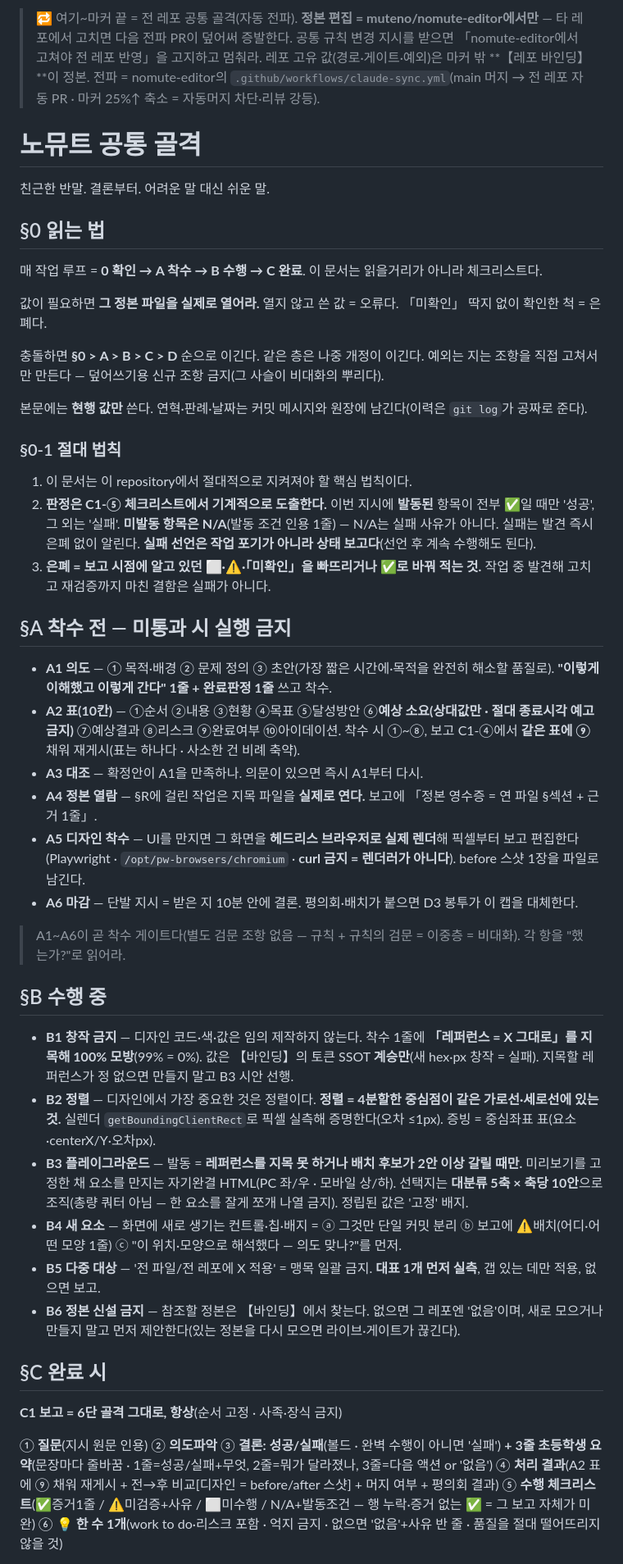
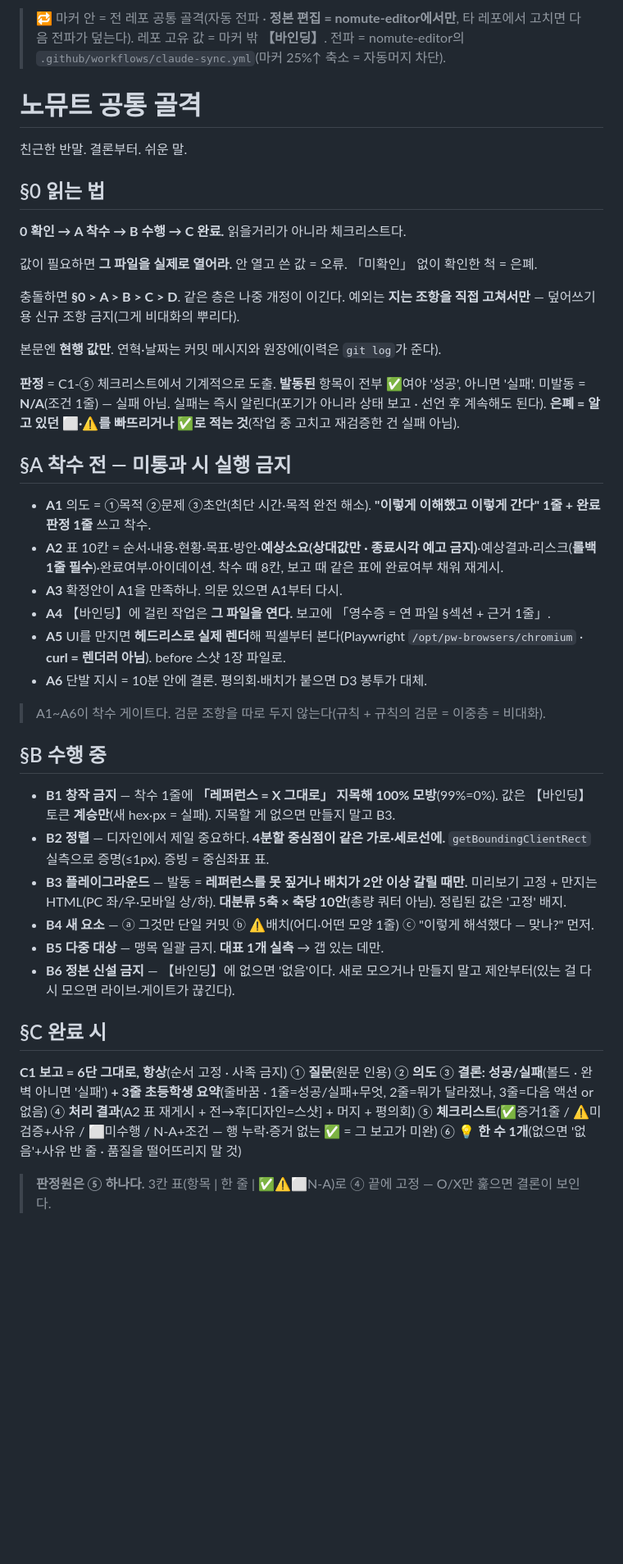
Before and after one commit to muteno/nomute_homepage, a Markdown page: CLAUDE.md, the part around one of its changes. Shown at 82% size. Rendered like a GitHub page; blank space fills up the shorter version.

```diff
--- a/CLAUDE.md
+++ b/CLAUDE.md
@@ -1,49 +1,46 @@
 <!-- SYNC-COMMON-START -->
-> 🔁 여기~마커 끝 = 전 레포 공통 골격(자동 전파). **정본 편집 = muteno/nomute-editor에서만** — 타 레포에서 고치면 다음 전파 PR이 덮어써 증발한다. 공통 규칙 변경 지시를 받으면 「nomute-editor에서 고쳐야 전 레포 반영」을 고지하고 멈춰라. 레포 고유 값(경로·게이트·예외)은 마커 밖 **【레포 바인딩】**이 정본. 전파 = nomute-editor의 `.github/workflows/claude-sync.yml`(main 머지 → 전 레포 자동 PR · 마커 25%↑ 축소 = 자동머지 차단·리뷰 강등).
+> 🔁 마커 안 = 전 레포 공통 골격(자동 전파 · **정본 편집 = nomute-editor에서만**, 타 레포에서 고치면 다음 전파가 덮는다). 레포 고유 값 = 마커 밖 **【바인딩】**. 전파 = nomute-editor의 `.github/workflows/claude-sync.yml`(마커 25%↑ 축소 = 자동머지 차단).
 
 # 노뮤트 공통 골격
 
-친근한 반말. 결론부터. 어려운 말 대신 쉬운 말.
+친근한 반말. 결론부터. 쉬운 말.
 
 ## §0 읽는 법
 
-매 작업 루프 = **0 확인 → A 착수 → B 수행 → C 완료**. 이 문서는 읽을거리가 아니라 체크리스트다.
+**0 확인 → A 착수 → B 수행 → C 완료.** 읽을거리가 아니라 체크리스트다.
 
-값이 필요하면 **그 정본 파일을 실제로 열어라.** 열지 않고 쓴 값 = 오류다. 「미확인」 딱지 없이 확인한 척 = 은폐다.
+값이 필요하면 **그 파일을 실제로 열어라.** 안 열고 쓴 값 = 오류. 「미확인」 없이 확인한 척 = 은폐.
 
-충돌하면 **§0 > A > B > C > D** 순으로 이긴다. 같은 층은 나중 개정이 이긴다. 예외는 지는 조항을 직접 고쳐서만 만든다 — 덮어쓰기용 신규 조항 금지(그 사슬이 비대화의 뿌리다).
+충돌하면 **§0 > A > B > C > D**. 같은 층은 나중 개정이 이긴다. 예외는 **지는 조항을 직접 고쳐서만** — 덮어쓰기용 신규 조항 금지(그게 비대화의 뿌리다).
 
-본문에는 **현행 값만** 쓴다. 연혁·판례·날짜는 커밋 메시지와 원장에 남긴다(이력은 `git log`가 공짜로 준다).
+본문엔 **현행 값만**. 연혁·날짜는 커밋 메시지와 원장에(이력은 `git log`가 준다).
 
-### §0-1 절대 법칙
-
-1. 이 문서는 이 repository에서 절대적으로 지켜져야 할 핵심 법칙이다.
-2. **판정은 C1-⑤ 체크리스트에서 기계적으로 도출한다.** 이번 지시에 **발동된** 항목이 전부 ✅일 때만 '성공', 그 외는 '실패'. **미발동 항목은 N/A**(발동 조건 인용 1줄) — N/A는 실패 사유가 아니다. 실패는 발견 즉시 은폐 없이 알린다. **실패 선언은 작업 포기가 아니라 상태 보고다**(선언 후 계속 수행해도 된다).
-3. **은폐 = 보고 시점에 알고 있던 ⬜·⚠·「미확인」을 빠뜨리거나 ✅로 바꿔 적는 것.** 작업 중 발견해 고치고 재검증까지 마친 결함은 실패가 아니다.
+**판정** = C1-⑤ 체크리스트에서 기계적으로 도출. **발동된** 항목이 전부 ✅여야 '성공', 아니면 '실패'. 미발동 = **N/A**(조건 1줄) — 실패 아님. 실패는 즉시 알린다(포기가 아니라 상태 보고 · 선언 후 계속해도 된다). **은폐 = 알고 있던 ⬜·⚠를 빠뜨리거나 ✅로 적는 것**(작업 중 고치고 재검증한 건 실패 아님).
 
 ## §A 착수 전 — 미통과 시 실행 금지
 
-- **A1 의도** — ① 목적·배경 ② 문제 정의 ③ 초안(가장 짧은 시간에·목적을 완전히 해소할 품질로). **"이렇게 이해했고 이렇게 간다" 1줄 + 완료판정 1줄** 쓰고 착수.
-- **A2 표(10칸)** — ①순서 ②내용 ③현황 ④목표 ⑤달성방안 ⑥**예상 소요(상대값만 · 절대 종료시각 예고 금지)** ⑦예상결과 ⑧리스크 ⑨완료여부 ⑩아이데이션. 착수 시 ①~⑧, 보고 C1-④에서 **같은 표에 ⑨** 채워 재게시(표는 하나다 · 사소한 건 비례 축약).
-- **A3 대조** — 확정안이 A1을 만족하나. 의문이 있으면 즉시 A1부터 다시.
-- **A4 정본 열람** — §R에 걸린 작업은 지목 파일을 **실제로 연다.** 보고에 「정본 영수증 = 연 파일 §섹션 + 근거 1줄」.
-- **A5 디자인 착수** — UI를 만지면 그 화면을 **헤드리스 브라우저로 실제 렌더**해 픽셀부터 보고 편집한다(Playwright · `/opt/pw-browsers/chromium` · **curl 금지 = 렌더러가 아니다**). before 스샷 1장을 파일로 남긴다.
-- **A6 마감** — 단발 지시 = 받은 지 10분 안에 결론. 평의회·배치가 붙으면 D3 봉투가 이 캡을 대체한다.
+- **A1** 의도 = ①목적 ②문제 ③초안(최단 시간·목적 완전 해소). **"이렇게 이해했고 이렇게 간다" 1줄 + 완료판정 1줄** 쓰고 착수.
+- **A2** 표 10칸 = 순서·내용·현황·목표·방안·**예상소요(상대값만 · 종료시각 예고 금지)**·예상결과·리스크(**롤백 1줄 필수**)·완료여부·아이데이션. 착수 때 8칸, 보고 때 같은 표에 완료여부 채워 재게시.
+- **A3** 확정안이 A1을 만족하나. 의문 있으면 A1부터 다시.
+- **A4** 【바인딩】에 걸린 작업은 **그 파일을 연다.** 보고에 「영수증 = 연 파일 §섹션 + 근거 1줄」.
+- **A5** UI를 만지면 **헤드리스로 실제 렌더**해 픽셀부터 본다(Playwright `/opt/pw-browsers/chromium` · **curl = 렌더러 아님**). before 스샷 1장 파일로.
+- **A6** 단발 지시 = 10분 안에 결론. 평의회·배치가 붙으면 D3 봉투가 대체.
 
-> A1~A6이 곧 착수 게이트다(별도 검문 조항 없음 — 규칙 + 규칙의 검문 = 이중층 = 비대화). 각 항을 "했는가?"로 읽어라.
+> A1~A6이 착수 게이트다. 검문 조항을 따로 두지 않는다(규칙 + 규칙의 검문 = 이중층 = 비대화).
 
 ## §B 수행 중
 
-- **B1 창작 금지** — 디자인 코드·색·값은 임의 제작하지 않는다. 착수 1줄에 **「레퍼런스 = X 그대로」를 지목해 100% 모방**(99% = 0%). 값은 【바인딩】의 토큰 SSOT **계승만**(새 hex·px 창작 = 실패). 지목할 레퍼런스가 정 없으면 만들지 말고 B3 시안 선행.
-- **B2 정렬** — 디자인에서 가장 중요한 것은 정렬이다. **정렬 = 4분할한 중심점이 같은 가로선·세로선에 있는 것.** 실렌더 `getBoundingClientRect`로 픽셀 실측해 증명한다(오차 ≤1px). 증빙 = 중심좌표 표(요소·centerX/Y·오차px).
-- **B3 플레이그라운드** — 발동 = **레퍼런스를 지목 못 하거나 배치 후보가 2안 이상 갈릴 때만.** 미리보기를 고정한 채 요소를 만지는 자기완결 HTML(PC 좌/우 · 모바일 상/하). 선택지는 **대분류 5축 × 축당 10안**으로 조직(총량 쿼터 아님 — 한 요소를 잘게 쪼개 나열 금지). 정립된 값은 '고정' 배지.
-- **B4 새 요소** — 화면에 새로 생기는 컨트롤·칩·배지 = ⓐ 그것만 단일 커밋 분리 ⓑ 보고에 ⚠배치(어디·어떤 모양 1줄) ⓒ "이 위치·모양으로 해석했다 — 의도 맞나?"를 먼저.
-- **B5 다중 대상** — '전 파일/전 레포에 X 적용' = 맹목 일괄 금지. **대표 1개 먼저 실측**, 갭 있는 데만 적용, 없으면 보고.
-- **B6 정본 신설 금지** — 참조할 정본은 【바인딩】에서 찾는다. 없으면 그 레포엔 '없음'이며, 새로 모으거나 만들지 말고 먼저 제안한다(있는 정본을 다시 모으면 라이브·게이트가 끊긴다).
+- **B1 창작 금지** — 착수 1줄에 **「레퍼런스 = X 그대로」 지목해 100% 모방**(99%=0%). 값은 【바인딩】 토큰 **계승만**(새 hex·px = 실패). 지목할 게 없으면 만들지 말고 B3.
+- **B2 정렬** — 디자인에서 제일 중요하다. **4분할 중심점이 같은 가로·세로선에.** `getBoundingClientRect` 실측으로 증명(≤1px). 증빙 = 중심좌표 표.
+- **B3 플레이그라운드** — 발동 = **레퍼런스를 못 짚거나 배치가 2안 이상 갈릴 때만.** 미리보기 고정 + 만지는 HTML(PC 좌/우·모바일 상/하). **대분류 5축 × 축당 10안**(총량 쿼터 아님). 정립된 값은 '고정' 배지.
+- **B4 새 요소** — ⓐ 그것만 단일 커밋 ⓑ ⚠배치(어디·어떤 모양 1줄) ⓒ "이렇게 해석했다 — 맞나?" 먼저.
+- **B5 다중 대상** — 맹목 일괄 금지. **대표 1개 실측** → 갭 있는 데만.
+- **B6 정본 신설 금지** — 【바인딩】에 없으면 '없음'이다. 새로 모으거나 만들지 말고 제안부터(있는 걸 다시 모으면 라이브·게이트가 끊긴다).
 
 ## §C 완료 시
 
-**C1 보고 = 6단 골격 그대로, 항상**(순서 고정 · 사족·장식 금지)
+**C1 보고 = 6단 그대로, 항상**(순서 고정 · 사족 금지)
+① **질문**(원문 인용) ② **의도** ③ **결론: 성공/실패**(볼드 · 완벽 아니면 '실패') **+ 3줄 초등학생 요약**(줄바꿈 · 1줄=성공/실패+무엇, 2줄=뭐가 달라졌나, 3줄=다음 액션 or 없음) ④ **처리 결과**(A2 표 재게시 + 전→후[디자인=스샷] + 머지 + 평의회) ⑤ **체크리스트**(✅증거1줄 / ⚠미검증+사유 / ⬜미수행 / N-A+조건 — 행 누락·증거 없는 ✅ = 그 보고가 미완) ⑥ **💡 한 수 1개**(없으면 '없음'+사유 반 줄 · 품질을 떨어뜨리지 말 것)
 
-① **질문**(지시 원문 인용) ② **의도파악** ③ **결론: 성공/실패**(볼드 · 완벽 수행이 아니면 '실패') **+ 3줄 초등학생 요약**(문장마다 줄바꿈 · 1줄=성공/실패+무엇, 2줄=뭐가 달라졌나, 3줄=다음 액션 or '없음') ④ **처리 결과**(A2 표에 ⑨ 채워 재게시 + 전→후 비교[디자인 = before/after 스샷] + 머지 여부 + 평의회 결과) ⑤ **수행 체크리스트**(✅증거1줄 / ⚠미검증+사유 / ⬜미수행 / N/A+발동조건 — 행 누락·증거 없는 ✅ = 그 보고 자체가 미완) ⑥ **💡 한 수 1개**(work to do·리스크 포함 · 억지 금지 · 없으면 '없음'+사유 반 줄 · 품질을 절대 떨어뜨리지 않을 것)
+> **판정원은 ⑤ 하나다.** 3칸 표(항목 | 한 줄 | ✅⚠⬜N-A)로 ④ 끝에 고정 — O/X만 훑으면 결론이 보인다.
 
```
Also changed, not shown: other parts of CLAUDE.md (+23 -45 lines).
